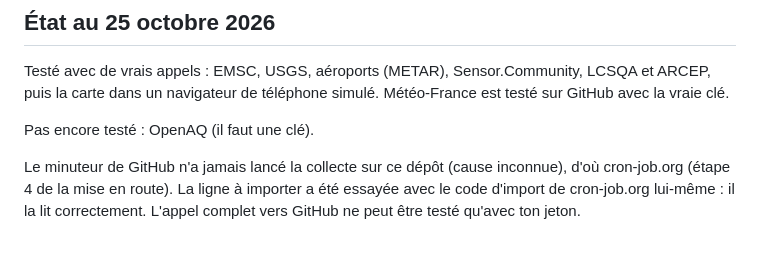
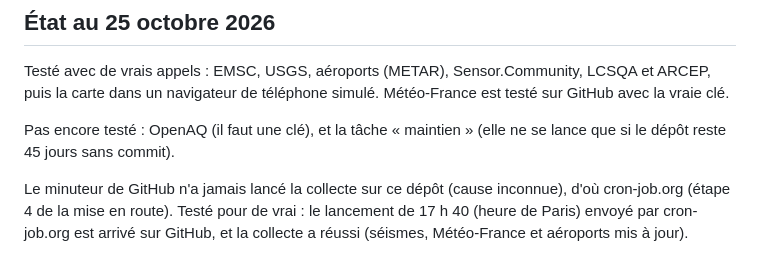
Before and after one commit to loSCripts/sensor-maps, a Markdown page: README.md, the part around the change. Drawn GitHub-style.

Commit message:
README : lancement par cron-job.org verifie
Le lancement de 17 h 40 (heure de Paris) envoye par cron-job.org est
arrive sur GitHub et la collecte a reussi.

Co-Authored-By: Claude Opus 5.5 <noreply@anthropic.com>
Claude-Session: https://claude.ai/code/session_01P46U8ZoF98kAXtcg7uzawi

```diff
--- a/README.md
+++ b/README.md
@@ -189,6 +189,6 @@ python -m http.server 8000 --directory _site
 
 Testé avec de vrais appels : EMSC, USGS, aéroports (METAR), Sensor.Community, LCSQA et ARCEP, puis la carte dans un navigateur de téléphone simulé. Météo-France est testé sur GitHub avec la vraie clé.
 
-Pas encore testé : OpenAQ (il faut une clé).
+Pas encore testé : OpenAQ (il faut une clé), et la tâche « maintien » (elle ne se lance que si le dépôt reste 45 jours sans commit).
 
-Le minuteur de GitHub n'a jamais lancé la collecte sur ce dépôt (cause inconnue), d'où cron-job.org (étape 4 de la mise en route). La ligne à importer a été essayée avec le code d'import de cron-job.org lui-même : il la lit correctement. L'appel complet vers GitHub ne peut être testé qu'avec ton jeton.
+Le minuteur de GitHub n'a jamais lancé la collecte sur ce dépôt (cause inconnue), d'où cron-job.org (étape 4 de la mise en route). Testé pour de vrai : le lancement de 17 h 40 (heure de Paris) envoyé par cron-job.org est arrivé sur GitHub, et la collecte a réussi (séismes, Météo-France et aéroports mis à jour).
```
